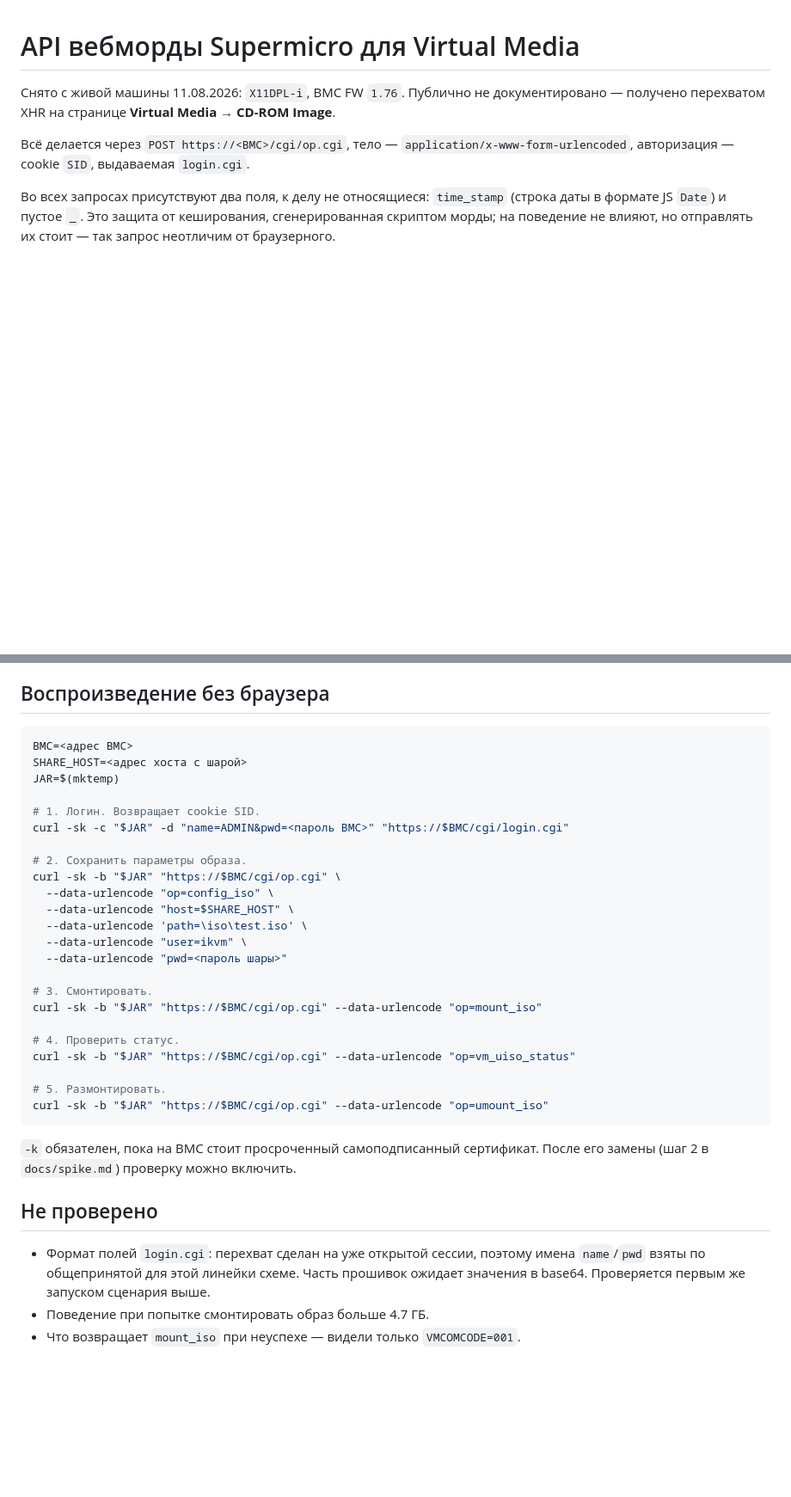
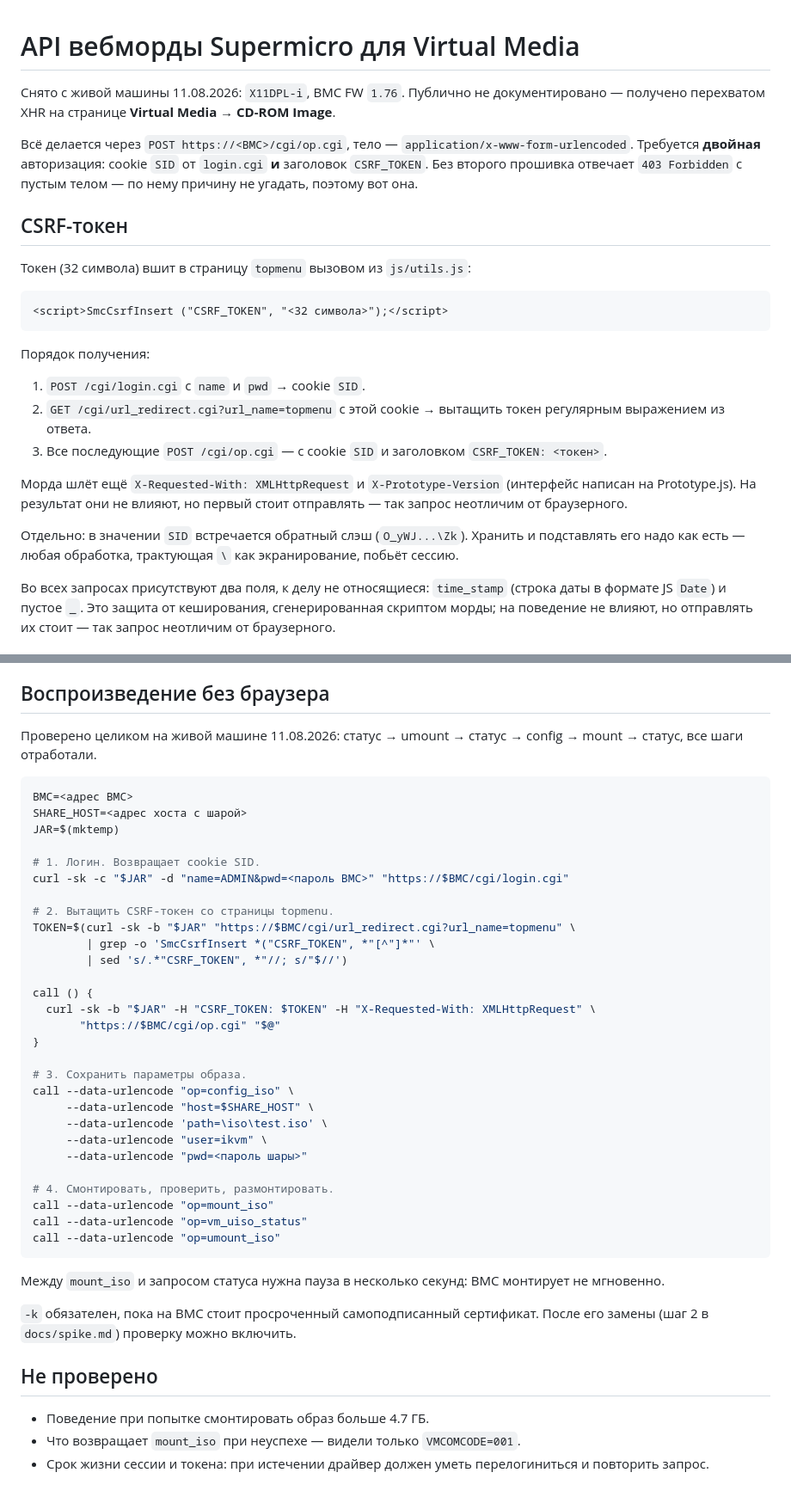
Before and after one commit to Ttolyanich/ipmi-web, a Markdown page: docs/bmc-api.md, 2 parts joined by grey strips. Shown at 86% size. GitHub-like rendering; blank space fills up the shorter version.

Commit message:
Этап 0 закрыт: полный цикл монтирования воспроизведён без браузера
Недостающим звеном был заголовок CSRF_TOKEN — 32 символа, вшитые в страницу
topmenu вызовом SmcCsrfInsert. Без него op.cgi отвечает 403 с пустым телом.

Проверено на живой машине: статус -> umount -> config_iso -> mount_iso ->
статус, все шаги отработали, устройство вернулось в STATUS=4.

[skip ci]

Co-Authored-By: Claude Opus 5 <noreply@anthropic.com>

````diff
--- a/docs/bmc-api.md
+++ b/docs/bmc-api.md
@@ -5,8 +5,33 @@
 **Virtual Media → CD-ROM Image**.
 
 Всё делается через `POST https://<BMC>/cgi/op.cgi`, тело —
-`application/x-www-form-urlencoded`, авторизация — cookie `SID`, выдаваемая
-`login.cgi`.
+`application/x-www-form-urlencoded`. Требуется **двойная** авторизация: cookie
+`SID` от `login.cgi` **и** заголовок `CSRF_TOKEN`. Без второго прошивка отвечает
+`403 Forbidden` с пустым телом — по нему причину не угадать, поэтому вот она.
+
+## CSRF-токен
+
+Токен (32 символа) вшит в страницу `topmenu` вызовом из `js/utils.js`:
+
+```html
+<script>SmcCsrfInsert ("CSRF_TOKEN", "<32 символа>");</script>
+```
+
+Порядок получения:
+
+1. `POST /cgi/login.cgi` с `name` и `pwd` → cookie `SID`.
+2. `GET /cgi/url_redirect.cgi?url_name=topmenu` с этой cookie → вытащить токен
+   регулярным выражением из ответа.
+3. Все последующие `POST /cgi/op.cgi` — с cookie `SID` и заголовком
+   `CSRF_TOKEN: <токен>`.
+
+Морда шлёт ещё `X-Requested-With: XMLHttpRequest` и `X-Prototype-Version`
+(интерфейс написан на Prototype.js). На результат они не влияют, но первый
+стоит отправлять — так запрос неотличим от браузерного.
+
+Отдельно: в значении `SID` встречается обратный слэш (`O_yWJ...\Zk`). Хранить
+и подставлять его надо как есть — любая обработка, трактующая `\` как
+экранирование, побьёт сессию.
 
 Во всех запросах присутствуют два поля, к делу не относящиеся:
 `time_stamp` (строка даты в формате JS `Date`) и пустое `_`. Это защита от
@@ -60,6 +85,9 @@
 
 ## Воспроизведение без браузера
 
+Проверено целиком на живой машине 11.08.2026: статус → umount → статус →
+config → mount → статус, все шаги отработали.
+
 ```sh
 BMC=<адрес BMC>
 SHARE_HOST=<адрес хоста с шарой>
@@ -68,31 +96,38 @@ JAR=$(mktemp)
 # 1. Логин. Возвращает cookie SID.
 curl -sk -c "$JAR" -d "name=ADMIN&pwd=<пароль BMC>" "https://$BMC/cgi/login.cgi"
 
-# 2. Сохранить параметры образа.
-curl -sk -b "$JAR" "https://$BMC/cgi/op.cgi" \
-  --data-urlencode "op=config_iso" \
-  --data-urlencode "host=$SHARE_HOST" \
-  --data-urlencode 'path=\iso\test.iso' \
-  --data-urlencode "user=ikvm" \
-  --data-urlencode "pwd=<пароль шары>"
+# 2. Вытащить CSRF-токен со страницы topmenu.
+TOKEN=$(curl -sk -b "$JAR" "https://$BMC/cgi/url_redirect.cgi?url_name=topmenu" \
+        | grep -o 'SmcCsrfInsert *("CSRF_TOKEN", *"[^"]*"' \
+        | sed 's/.*"CSRF_TOKEN", *"//; s/"$//')
 
-# 3. Смонтировать.
-curl -sk -b "$JAR" "https://$BMC/cgi/op.cgi" --data-urlencode "op=mount_iso"
+call () {
+  curl -sk -b "$JAR" -H "CSRF_TOKEN: $TOKEN" -H "X-Requested-With: XMLHttpRequest" \
+       "https://$BMC/cgi/op.cgi" "$@"
+}
 
-# 4. Проверить статус.
-curl -sk -b "$JAR" "https://$BMC/cgi/op.cgi" --data-urlencode "op=vm_uiso_status"
+# 3. Сохранить параметры образа.
+call --data-urlencode "op=config_iso" \
+     --data-urlencode "host=$SHARE_HOST" \
+     --data-urlencode 'path=\iso\test.iso' \
+     --data-urlencode "user=ikvm" \
+     --data-urlencode "pwd=<пароль шары>"
 
-# 5. Размонтировать.
-curl -sk -b "$JAR" "https://$BMC/cgi/op.cgi" --data-urlencode "op=umount_iso"
+# 4. Смонтировать, проверить, размонтировать.
+call --data-urlencode "op=mount_iso"
+call --data-urlencode "op=vm_uiso_status"
+call --data-urlencode "op=umount_iso"
 ```
+
+Между `mount_iso` и запросом статуса нужна пауза в несколько секунд: BMC
+монтирует не мгновенно.
 
 `-k` обязателен, пока на BMC стоит просроченный самоподписанный сертификат.
 После его замены (шаг 2 в `docs/spike.md`) проверку можно включить.
 
 ## Не проверено
 
-- Формат полей `login.cgi`: перехват сделан на уже открытой сессии, поэтому имена
-  `name`/`pwd` взяты по общепринятой для этой линейки схеме. Часть прошивок
-  ожидает значения в base64. Проверяется первым же запуском сценария выше.
 - Поведение при попытке смонтировать образ больше 4.7 ГБ.
 - Что возвращает `mount_iso` при неуспехе — видели только `VMCOMCODE=001`.
+- Срок жизни сессии и токена: при истечении драйвер должен уметь перелогиниться
+  и повторить запрос.
````
Also changed, not shown: docs/spike.md (+7 -2 lines).
